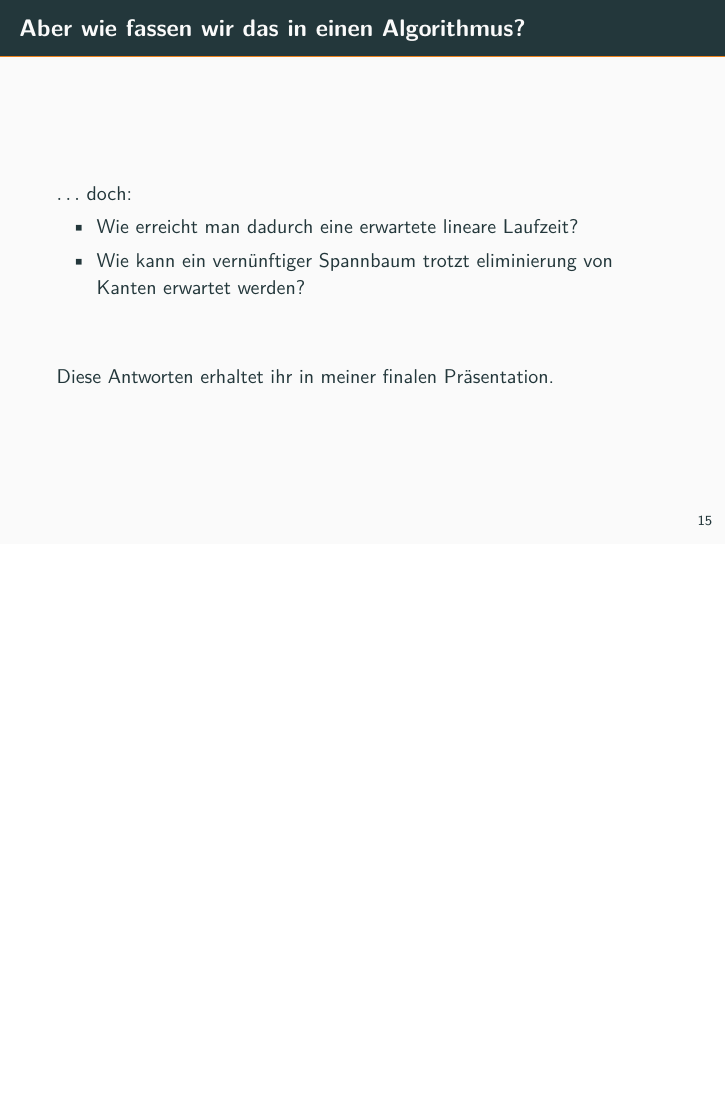
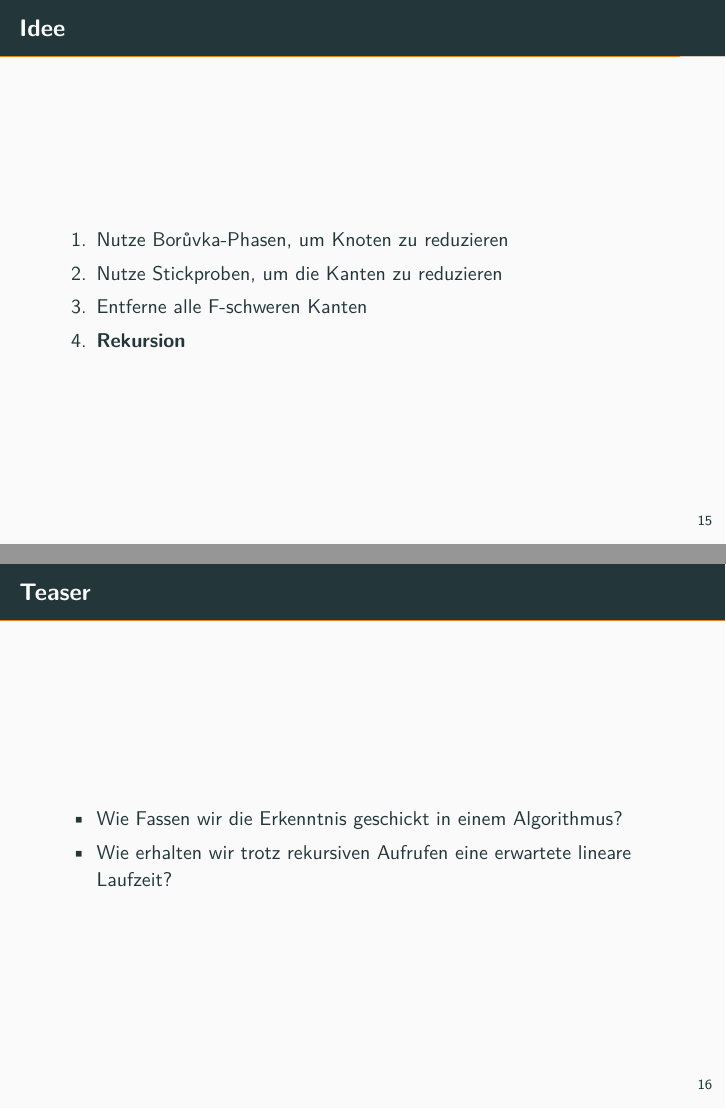
Before and after one commit to kaffeeMn/WS1819, LaTeX slides (Modules/RandAlg/introduction/intro.tex): page 22 of 22 before the commit and pages 22 and 23 of 23 after it, the two joined at a grey line, the shorter picture padded with empty space. Compiled offline with pdfLaTeX.

Commit message:
still need a good slide for trees

```diff
--- a/Modules/RandAlg/introduction/intro.tex
+++ b/Modules/RandAlg/introduction/intro.tex
@@ -34,7 +34,7 @@
 \newcommand{\themename}{\textbf{\textsc{metropolis}}\xspace}
 
 \title{Der Linearzeit MST Algorithmus}
-\subtitle{Ein randomisierter Ansatz f"ur bessere Performanz}
+\subtitle{Der schnellste Algorithmus f"ur das MST/ MSF Problem}
 \date{}
 \author{Max Springenberg}
 \institute{Proseminar: Randomisierte Algorithmen, TU Dortmund}
@@ -715,14 +715,19 @@
 %              garantiert sein?
 %    \end{itemize}\\
 %\end{frame}
-\begin{frame}{Aber wie fassen wir das in einen Algorithmus?}
-    $\ldots$ doch:\\
+\begin{frame}{Idee}
+    \begin{enumerate}
+        \item Nutze Bor\r uvka-Phasen, um Knoten zu reduzieren
+        \item Nutze Stickproben, um die Kanten zu reduzieren
+        \item Entferne alle F-schweren Kanten
+        \item \textbf{Rekursion}
+    \end{enumerate}\\
+\end{frame}
+\begin{frame}{Teaser}
     \begin{itemize}
-        \item Wie erreicht man dadurch eine erwartete lineare Laufzeit?
-        \item Wie kann ein vern"unftiger Spannbaum trotzt eliminierung von Kanten
-              erwartet werden?
-    \end{itemize}\\
-    \gap
-    Diese Antworten erhaltet ihr in meiner finalen Pr"asentation.
+        \item Wie Fassen wir die Erkenntnis geschickt in einem Algorithmus?
+        \item Wie erhalten wir trotz rekursiven Aufrufen eine erwartete lineare
+              Laufzeit?
+    \end{itemize}
 \end{frame}
 \end{document}
```
Also changed, not shown: Modules/RandAlg/introduction/intro.pdf, 1 other file.
